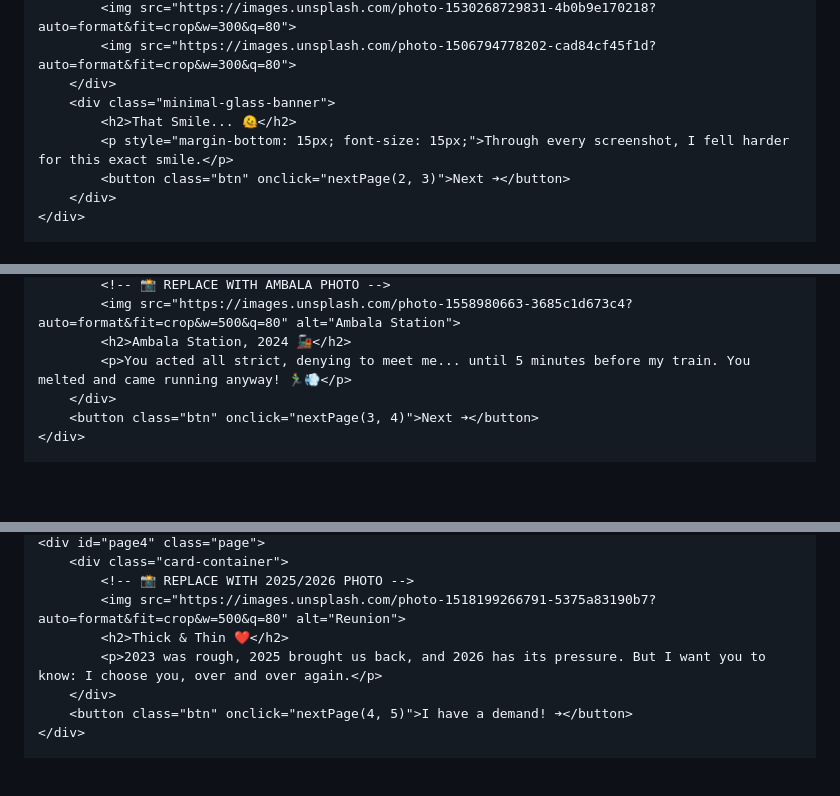
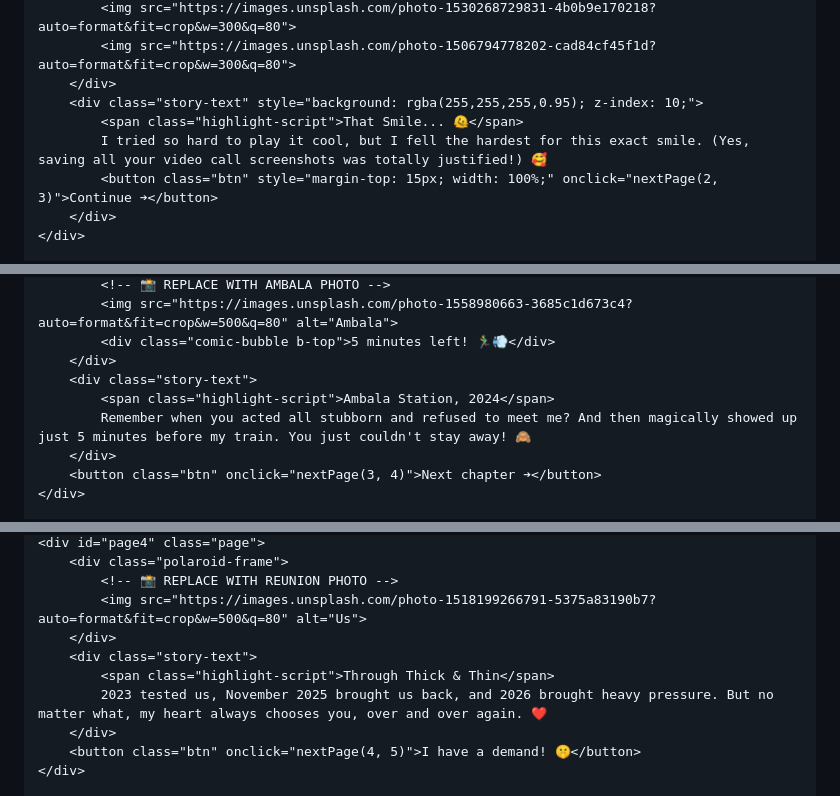
Before and after one commit to himanikapoor30/BookingInvite, a Markdown page: README.md, 3 parts joined by grey strips. GitHub-like rendering; blank space fills up the shorter version.

```diff
--- a/README.md
+++ b/README.md
@@ -216,10 +211,10 @@
             <img src="https://images.unsplash.com/photo-1530268729831-4b0b9e170218?auto=format&fit=crop&w=300&q=80">
             <img src="https://images.unsplash.com/photo-1506794778202-cad84cf45f1d?auto=format&fit=crop&w=300&q=80">
         </div>
-        <div class="minimal-glass-banner">
-            <h2>That Smile... 🫠</h2>
-            <p style="margin-bottom: 15px; font-size: 15px;">Through every screenshot, I fell harder for this exact smile.</p>
-            <button class="btn" onclick="nextPage(2, 3)">Next ➔</button>
+        <div class="story-text" style="background: rgba(255,255,255,0.95); z-index: 10;">
+            <span class="highlight-script">That Smile... 🫠</span>
+            I tried so hard to play it cool, but I fell the hardest for this exact smile. (Yes, saving all your video call screenshots was totally justified!) 🥰
+            <button class="btn" style="margin-top: 15px; width: 100%;" onclick="nextPage(2, 3)">Continue ➔</button>
         </div>
     </div>
 
@@ -229,8 +224,11 @@
             <!-- 📸 REPLACE WITH AMBALA PHOTO -->
-            <img src="https://images.unsplash.com/photo-1558980663-3685c1d673c4?auto=format&fit=crop&w=500&q=80" alt="Ambala Station">
-            <h2>Ambala Station, 2024 🚂</h2>
-            <p>You acted all strict, denying to meet me... until 5 minutes before my train. You melted and came running anyway! 🏃‍♂️💨</p>
+            <img src="https://images.unsplash.com/photo-1558980663-3685c1d673c4?auto=format&fit=crop&w=500&q=80" alt="Ambala">
+            <div class="comic-bubble b-top">5 minutes left! 🏃‍♂️💨</div>
         </div>
-        <button class="btn" onclick="nextPage(3, 4)">Next ➔</button>
+        <div class="story-text">
+            <span class="highlight-script">Ambala Station, 2024</span>
+            Remember when you acted all stubborn and refused to meet me? And then magically showed up just 5 minutes before my train. You just couldn't stay away! 🙈
+        </div>
+        <button class="btn" onclick="nextPage(3, 4)">Next chapter ➔</button>
     </div>
 
@@ -238,10 +236,12 @@
     <div id="page4" class="page">
-        <div class="card-container">
-            <!-- 📸 REPLACE WITH 2025/2026 PHOTO -->
-            <img src="https://images.unsplash.com/photo-1518199266791-5375a83190b7?auto=format&fit=crop&w=500&q=80" alt="Reunion">
-            <h2>Thick & Thin ❤️</h2>
-            <p>2023 was rough, 2025 brought us back, and 2026 has its pressure. But I want you to know: I choose you, over and over again.</p>
+        <div class="polaroid-frame">
+            <!-- 📸 REPLACE WITH REUNION PHOTO -->
+            <img src="https://images.unsplash.com/photo-1518199266791-5375a83190b7?auto=format&fit=crop&w=500&q=80" alt="Us">
         </div>
-        <button class="btn" onclick="nextPage(4, 5)">I have a demand! ➔</button>
+        <div class="story-text">
+            <span class="highlight-script">Through Thick & Thin</span>
+            2023 tested us, November 2025 brought us back, and 2026 brought heavy pressure. But no matter what, my heart always chooses you, over and over again. ❤️
+        </div>
+        <button class="btn" onclick="nextPage(4, 5)">I have a demand! 🤫</button>
     </div>
 
```
Also changed, not shown: other parts of README.md (+122 -121 lines).
